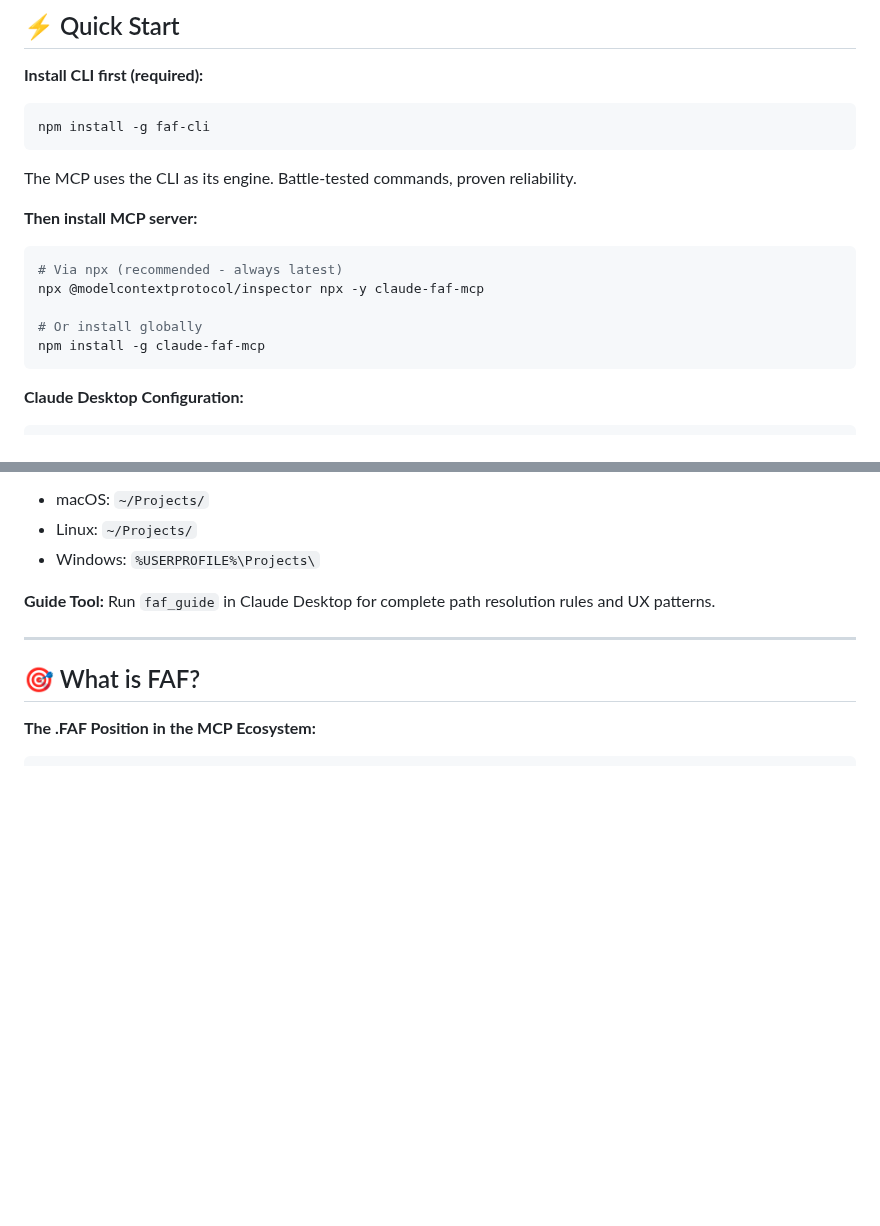
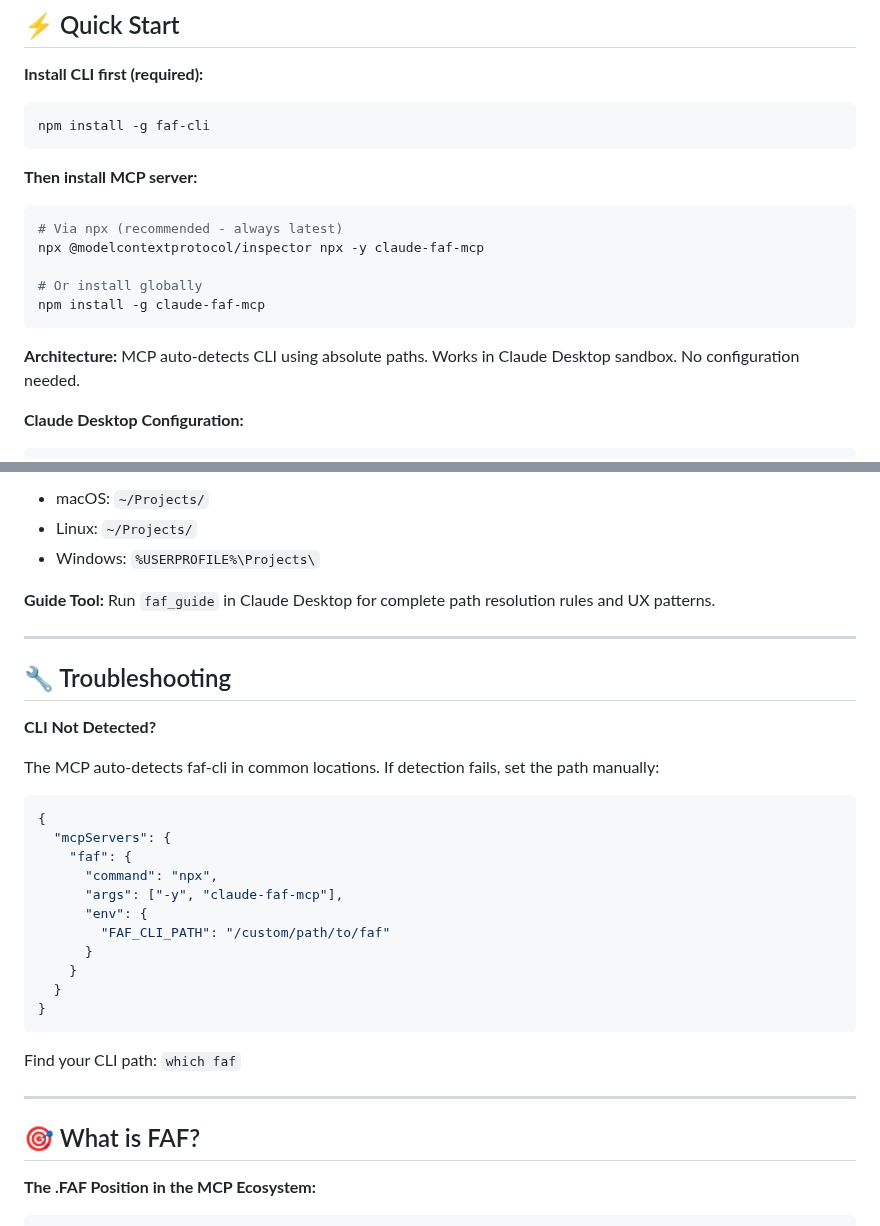
Before and after one commit to Wolfe-Jam/claude-faf-mcp, a Markdown page: README.md, 2 parts joined by grey strips. GitHub-like rendering; blank space fills up the shorter version.

Commit message:
Update README with CLI auto-detection architecture
- Remove "Battle-tested commands" line (less verbose)
- Add "Architecture" one-liner about auto-detection
- Add Troubleshooting section with FAF_CLI_PATH override
- Keep installation steps clear and concise

🤖 Generated with [Claude Code](https://claude.com/claude-code)

Co-Authored-By: Claude <noreply@anthropic.com>

````diff
--- a/README.md
+++ b/README.md
@@ -57,8 +57,6 @@ At 55% you are building your project with half a blueprint and basically flippin
 npm install -g faf-cli
 ```
 
-The MCP uses the CLI as its engine. Battle-tested commands, proven reliability.
-
 **Then install MCP server:**
 ```bash
 # Via npx (recommended - always latest)
@@ -67,6 +65,8 @@ npx @modelcontextprotocol/inspector npx -y claude-faf-mcp
 # Or install globally
 npm install -g claude-faf-mcp
 ```
+
+**Architecture:** MCP auto-detects CLI using absolute paths. Works in Claude Desktop sandbox. No configuration needed.
 
 **Claude Desktop Configuration:**
 ```json
@@ -114,6 +114,30 @@ faf_init path:"/Users/you/custom/location"
 
 **Guide Tool:**
 Run `faf_guide` in Claude Desktop for complete path resolution rules and UX patterns.
+
+---
+
+## 🔧 Troubleshooting
+
+**CLI Not Detected?**
+
+The MCP auto-detects faf-cli in common locations. If detection fails, set the path manually:
+
+```json
+{
+  "mcpServers": {
+    "faf": {
+      "command": "npx",
+      "args": ["-y", "claude-faf-mcp"],
+      "env": {
+        "FAF_CLI_PATH": "/custom/path/to/faf"
+      }
+    }
+  }
+}
+```
+
+Find your CLI path: `which faf`
 
 ---
 
````
